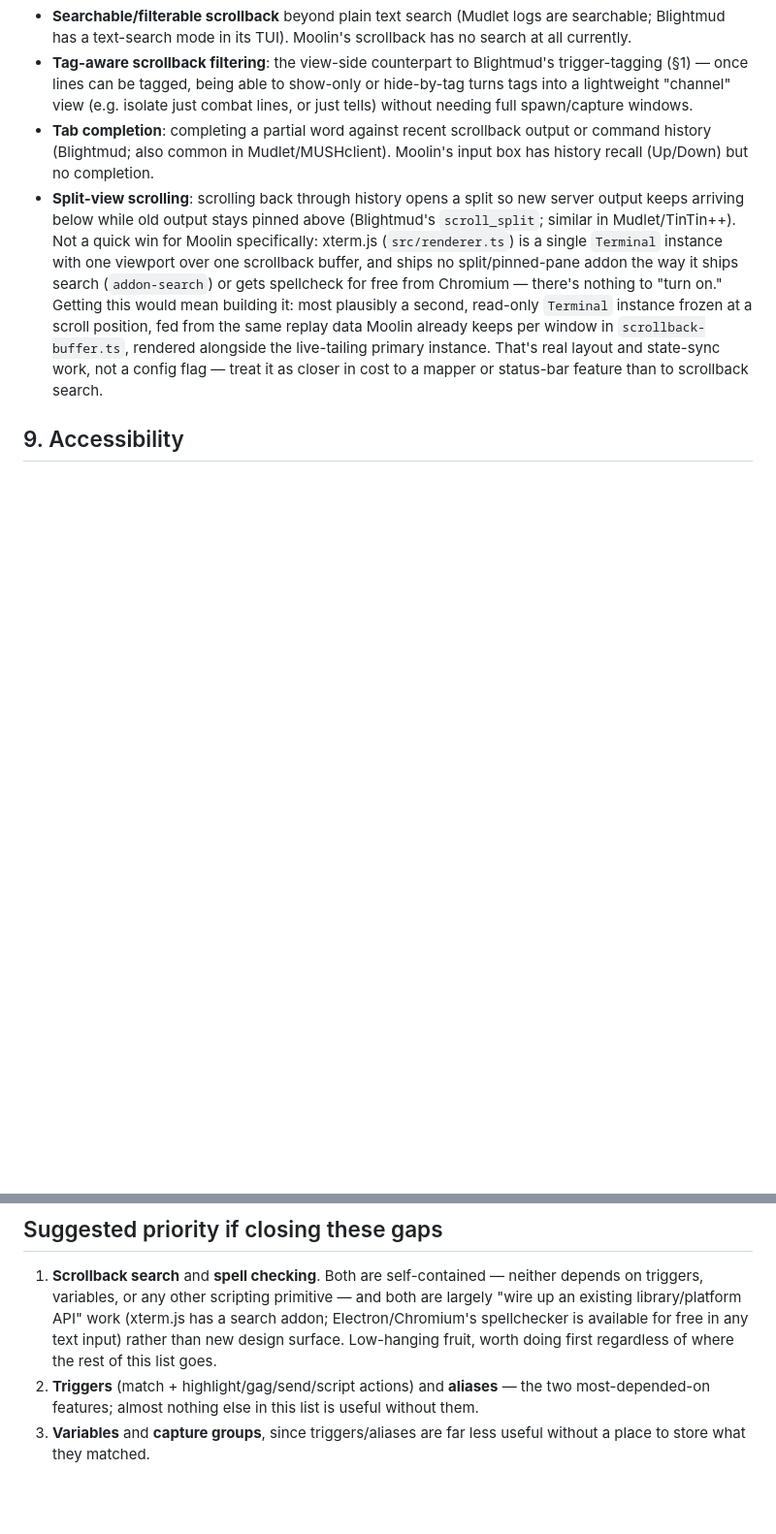
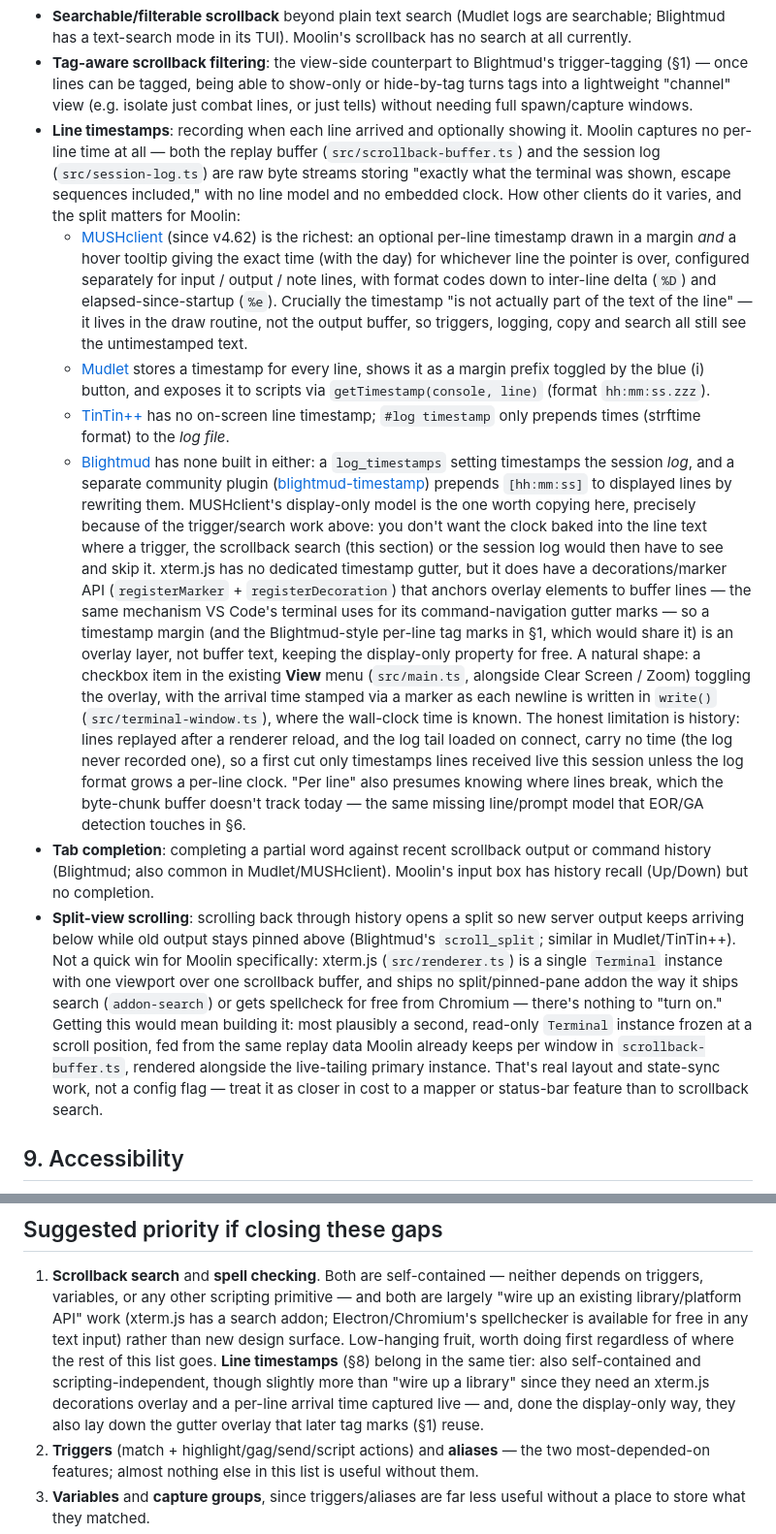
Before and after one commit to pepper-zamora/moolin, a Markdown page: GAPS.md, 2 parts joined by grey strips. Shown at 97% size. GitHub-like rendering; blank space fills up the shorter version.

Commit message:
Document line-timestamp gap and how other clients handle it
Add a §8 bullet surveying per-line timestamps: MUSHclient's display-only
margin + hover tooltip (the model to copy), Mudlet's toggleable margin and
getTimestamp(), and TinTin++/Blightmud's log-only approach. Note the
xterm.js decorations/marker overlay as the gutter mechanism (shared with
§1 tag marks), a View-menu checkbox toggle, and the byte-stream buffer/log
limitation that confines live-only timestamps for now.

Co-Authored-By: Claude Opus 4.8 <noreply@anthropic.com>

```diff
--- a/GAPS.md
+++ b/GAPS.md
@@ -196,6 +196,54 @@ currently discards or never negotiates:
   show-only or hide-by-tag turns tags into a lightweight "channel" view
   (e.g. isolate just combat lines, or just tells) without needing full
   spawn/capture windows.
+- **Line timestamps**: recording when each line arrived and optionally
+  showing it. Moolin captures no per-line time at all — both the replay
+  buffer (`src/scrollback-buffer.ts`) and the session log
+  (`src/session-log.ts`) are raw byte streams storing "exactly what the
+  terminal was shown, escape sequences included," with no line model and no
+  embedded clock. How other clients do it varies, and the split matters for
+  Moolin:
+  - [MUSHclient](https://www.gammon.com.au/forum/bbshowpost.php?bbsubject_id=10625)
+    (since v4.62) is the richest: an optional per-line timestamp drawn in a
+    margin *and* a hover tooltip giving the exact time (with the day) for
+    whichever line the pointer is over, configured separately for input /
+    output / note lines, with format codes down to inter-line delta (`%D`)
+    and elapsed-since-startup (`%e`). Crucially the timestamp "is not
+    actually part of the text of the line" — it lives in the draw routine,
+    not the output buffer, so triggers, logging, copy and search all still
+    see the untimestamped text.
+  - [Mudlet](https://wiki.mudlet.org/w/Manual:Date/Time_Functions) stores a
+    timestamp for every line, shows it as a margin prefix toggled by the
+    blue (i) button, and exposes it to scripts via `getTimestamp(console,
+    line)` (format `hh:mm:ss.zzz`).
+  - [TinTin++](https://tintin.mudhalla.net/manual/log.php) has no on-screen
+    line timestamp; `#log timestamp` only prepends times (strftime format)
+    to the *log file*.
+  - [Blightmud](https://github.com/Blightmud/Blightmud/blob/dev/resources/help/settings.md)
+    has none built in either: a `log_timestamps` setting timestamps the
+    session *log*, and a separate community plugin
+    ([blightmud-timestamp](https://github.com/Blightmud/blightmud-timestamp))
+    prepends `[hh:mm:ss]` to displayed lines by rewriting them.
+  MUSHclient's display-only model is the one worth copying here, precisely
+  because of the trigger/search work above: you don't want the clock baked
+  into the line text where a trigger, the scrollback search (this section)
+  or the session log would then have to see and skip it. xterm.js has no
+  dedicated timestamp gutter, but it does have a decorations/marker API
+  (`registerMarker` + `registerDecoration`) that anchors overlay elements to
+  buffer lines — the same mechanism VS Code's terminal uses for its
+  command-navigation gutter marks — so a timestamp margin (and the
+  Blightmud-style per-line tag marks in §1, which would share it) is an
+  overlay layer, not buffer text, keeping the display-only property for
+  free. A natural shape: a checkbox item in the existing **View** menu
+  (`src/main.ts`, alongside Clear Screen / Zoom) toggling the overlay, with
+  the arrival time stamped via a marker as each newline is written in
+  `write()` (`src/terminal-window.ts`), where the wall-clock time is known.
+  The honest limitation is history: lines replayed after a renderer reload,
+  and the log tail loaded on connect, carry no time (the log never recorded
+  one), so a first cut only timestamps lines received live this session
+  unless the log format grows a per-line clock. "Per line" also presumes
+  knowing where lines break, which the byte-chunk buffer doesn't track today
+  — the same missing line/prompt model that EOR/GA detection touches in §6.
 - **Tab completion**: completing a partial word against recent scrollback
   output or command history (Blightmud; also common in Mudlet/MUSHclient).
   Moolin's input box has history recall (Up/Down) but no completion.
@@ -234,7 +282,11 @@ currently discards or never negotiates:
    API" work (xterm.js has a search addon; Electron/Chromium's spellchecker
    is available for free in any text input) rather than new design surface.
    Low-hanging fruit, worth doing first regardless of where the rest of
-   this list goes.
+   this list goes. **Line timestamps** (§8) belong in the same tier: also
+   self-contained and scripting-independent, though slightly more than
+   "wire up a library" since they need an xterm.js decorations overlay and
+   a per-line arrival time captured live — and, done the display-only way,
+   they also lay down the gutter overlay that later tag marks (§1) reuse.
 2. **Triggers** (match + highlight/gag/send/script actions) and **aliases**
    — the two most-depended-on features; almost nothing else in this list is
    useful without them.
```
